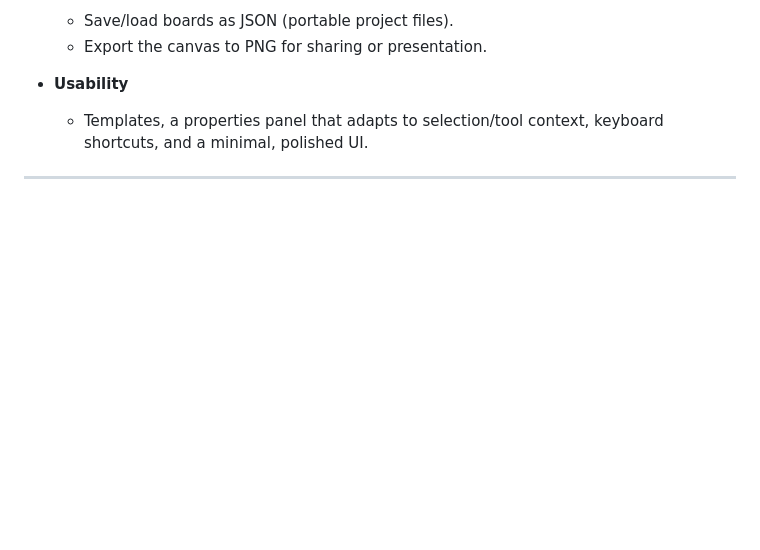
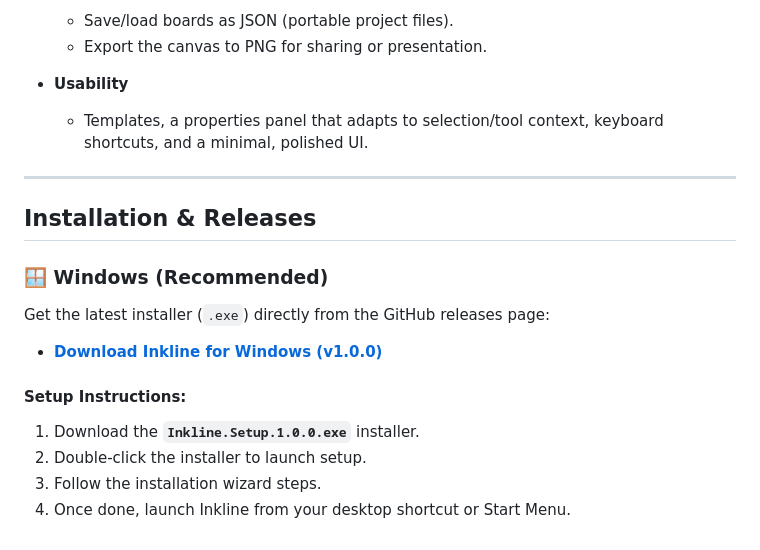
Before and after one commit to yvvsatyanarayana-dev/Inkline, a Markdown page: README.md, the part around the change. Drawn GitHub-style; blank space fills up the shorter version.

```diff
--- a/README.md
+++ b/README.md
@@ -69,3 +69,15 @@ Inkline is a polished, cross‑platform Electron desktop app for sketching, diag
   - Templates, a properties panel that adapts to selection/tool context, keyboard shortcuts, and a minimal, polished UI.
 
 ---
+## Installation & Releases
+
+### 🪟 Windows (Recommended)
+Get the latest installer (`.exe`) directly from the GitHub releases page:
+
+* **[Download Inkline for Windows (v1.0.0)](https://github.com/yvvsatyanarayana-dev/Inkline-prd/releases/download/v1.0.0/Inkline.Setup.1.0.0.exe)**
+
+#### Setup Instructions:
+1. Download the **`Inkline.Setup.1.0.0.exe`** installer.
+2. Double-click the installer to launch setup.
+3. Follow the installation wizard steps.
+4. Once done, launch Inkline from your desktop shortcut or Start Menu.
```
